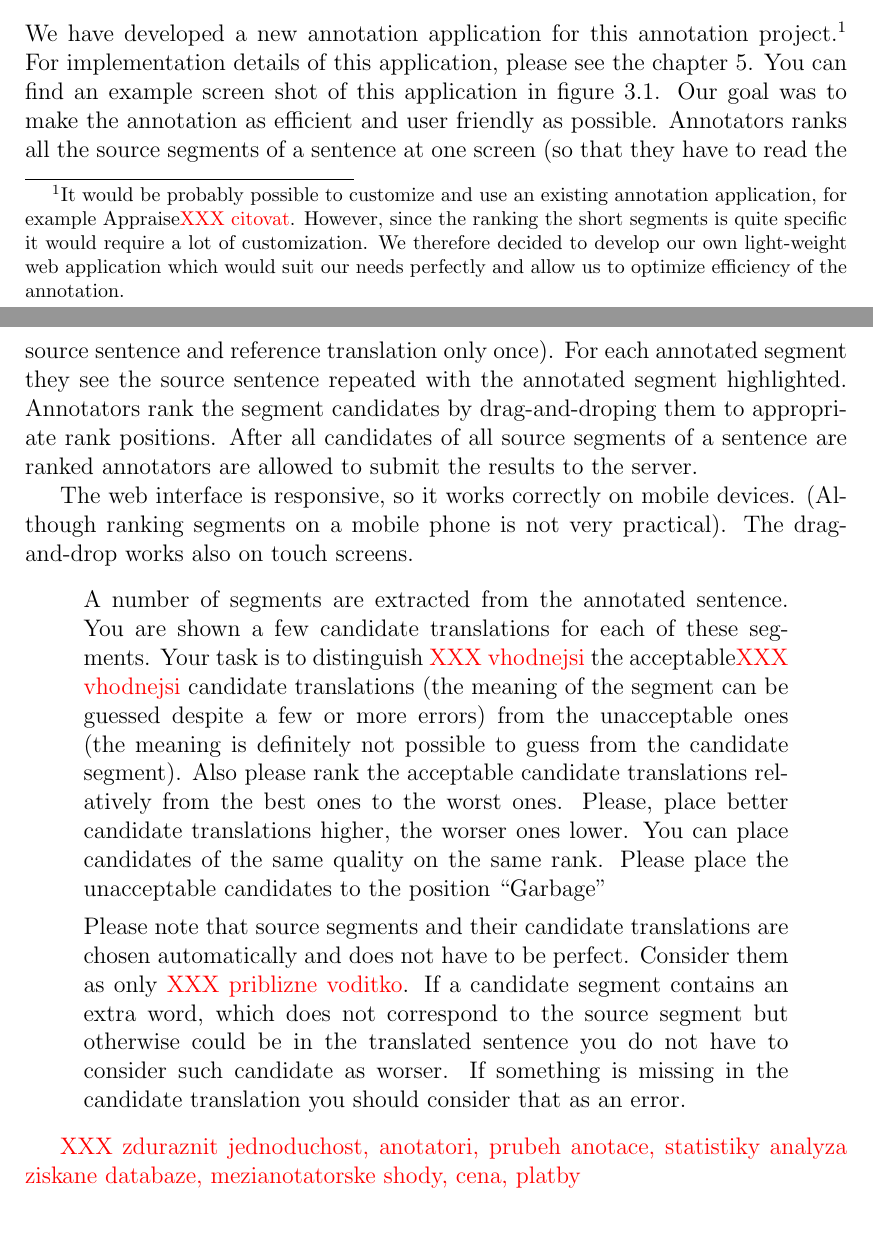
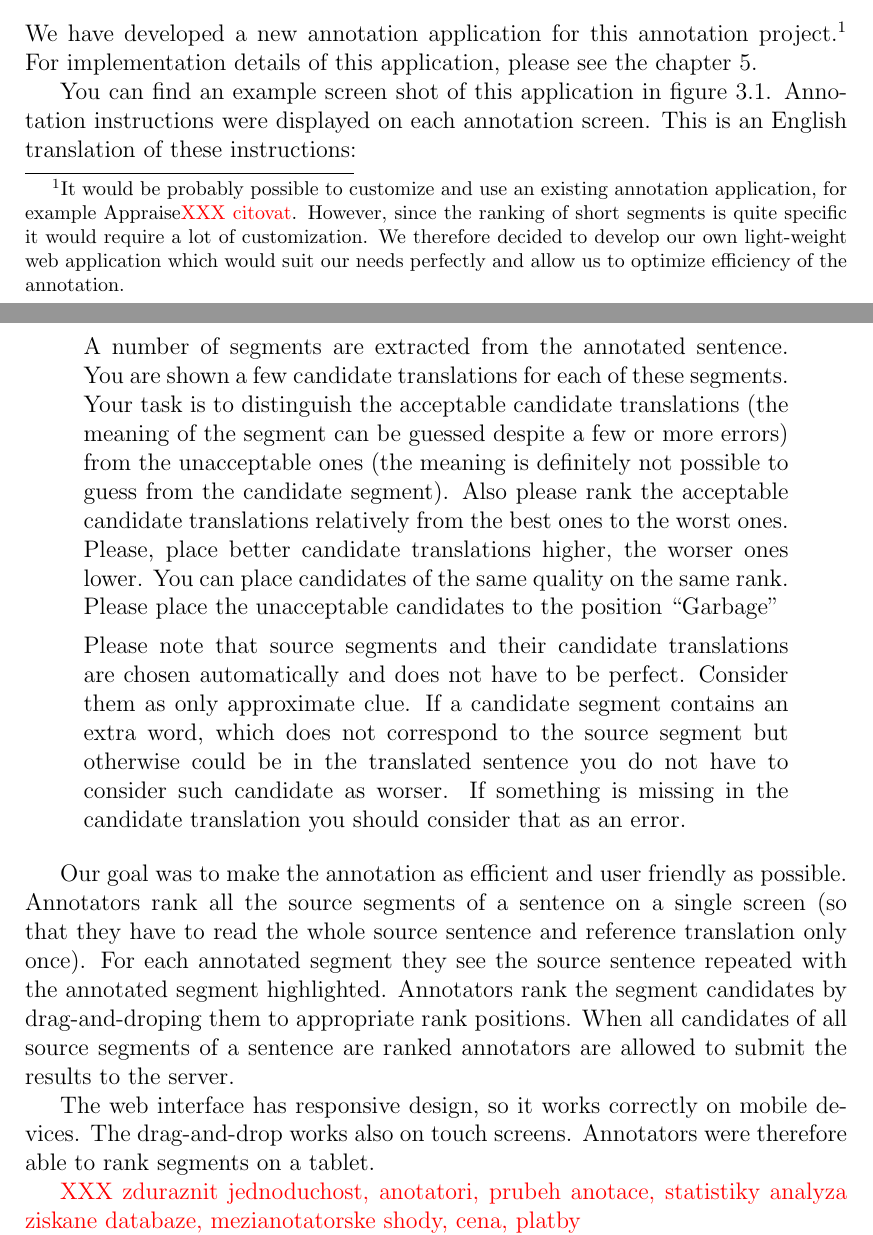
Before and after one commit to machacek/diplomka, a LaTeX thesis (thesis/main.tex, which reads thesis/segranks.tex): two parts of pages 11 and 12 of 30, joined at a grey line, cut so that both start at the same text. Compiled offline with pdfLaTeX.

Commit message:
working on segranks chapter

```diff
--- a/thesis/segranks.tex
+++ b/thesis/segranks.tex
@@ -158,24 +158,49 @@ into the database to be ranked by annotators.
 We have developed a new annotation application for this annotation
 project.\footnote{It would be probably possible to customize and use an
     existing annotation application, for example Appraise\XXX{citovat}.
-    However, since the ranking the short segments is quite specific it would
+    However, since the ranking of short segments is quite specific it would
 require a lot of customization. We therefore decided to develop our own
 light-weight web application which would suit our needs perfectly and allow us
 to optimize efficiency of the annotation.} For implementation details of this
-application, please see the chapter \ref{implementation}. You can find an
-example screen shot of this application in figure \ref{segranks-screenshot}.
+application, please see the chapter \ref{implementation}.
+
+You can find an example screen shot of this application in figure
+\ref{segranks-screenshot}. Annotation instructions were displayed on each
+annotation screen. This is an English translation of these instructions:
+
+\begin{quote}
+A number of segments are extracted from the annotated sentence. You are shown a
+few candidate translations for each of these segments. Your task is to
+distinguish the acceptable candidate translations (the meaning of the segment
+can be guessed despite a few or more errors) from the unacceptable ones (the
+meaning is definitely not possible to guess from the candidate segment). Also
+please rank the acceptable candidate translations relatively from the best ones
+to the worst ones.  Please, place better candidate translations higher, the
+worser ones lower. You can place candidates of the same quality on the same
+rank. Please place the unacceptable candidates to the position ``Garbage''
+
+Please note that source segments and their candidate translations are chosen
+automatically and does not have to be perfect. Consider them as only
+approximate clue. If a candidate segment contains an extra word, which does not
+correspond to the source segment but otherwise could be in the translated
+sentence you do not have to consider such candidate as worser. If something is
+missing in the candidate translation you should consider that as an error.
+\end{quote}
+
 Our goal was to make the annotation as efficient and user friendly as possible.
-Annotators ranks all the source segments of a sentence at one screen (so that
-they have to read the source sentence and reference translation only once). For
-each annotated segment they see the source sentence repeated with the annotated
-segment highlighted. Annotators rank the segment candidates by drag-and-droping
-them to appropriate rank positions. After all candidates of all source segments
-of a sentence are ranked annotators are allowed to submit the results to the
-server.
+Annotators rank all the source segments of a sentence on a single screen (so
+that they have to read the whole source sentence and reference translation only
+once). For each annotated segment they see the source sentence repeated with
+the annotated segment highlighted. Annotators rank the segment candidates by
+drag-and-droping them to appropriate rank positions. When all candidates of all
+source segments of a sentence are ranked annotators are allowed to submit the
+results to the server.
 
-The web interface is responsive, so it works correctly on mobile devices.
-(Although ranking segments on a mobile phone is not very practical). The
-drag-and-drop works also on touch screens.
+The web interface has responsive design, so it works correctly on mobile
+devices.  The drag-and-drop works also on touch screens. Annotators were
+therefore able to rank segments on a tablet.
+
+
 
 \begin{figure}
     \begin{center}
@@ -187,26 +212,6 @@ Annotators see all annotated segments of a sentence on single screen}
     \label{segranks-screenshot}
 \end{figure}
 
-\begin{quote}
-A number of segments are extracted from the annotated sentence. You are shown a
-few candidate translations for each of these segments. Your task is to
-distinguish \XXX{vhodnejsi} the acceptable\XXX{vhodnejsi} candidate
-translations (the meaning of the segment can be guessed despite a few or more
-errors) from the unacceptable ones (the meaning is definitely not possible to
-guess from the candidate segment). Also please rank the acceptable candidate
-translations relatively from the best ones to the worst ones.  Please, place
-better candidate translations higher, the worser ones lower. You can place
-candidates of the same quality on the same rank. Please place the unacceptable
-candidates to the position ``Garbage''
-
-Please note that source segments and their candidate translations are chosen
-automatically and does not have to be perfect. Consider them as only
-\XXX{priblizne voditko}. If a candidate segment contains an extra word, which
-does not correspond to the source segment but otherwise could be in the
-translated sentence you do not have to consider such candidate as worser. If
-something is missing in the candidate translation you should consider that as
-an error.
-\end{quote}
 
 \XXX{zduraznit jednoduchost,
 anotatori,  prubeh anotace, statistiky analyza
```
